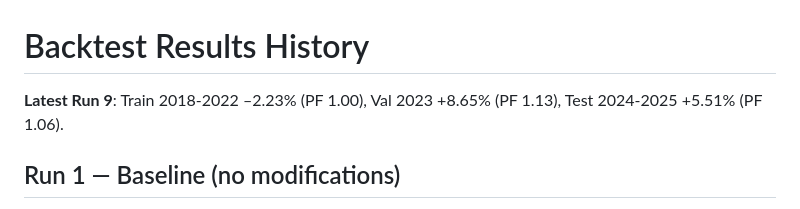
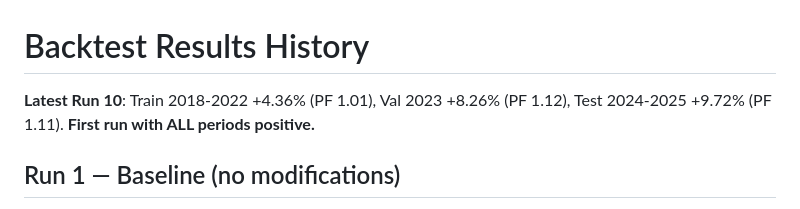
Before and after one commit to logiccrafterdz/Argus, a Markdown page: skills/references/results-history.md, the part around the change. GitHub-like rendering.

Commit message:
Run 10: ALL 3 splits positive! Train +4.36%, Val +8.26%, Test +9.72%

```diff
--- a/skills/references/results-history.md
+++ b/skills/references/results-history.md
@@ -1,6 +1,6 @@
 # Backtest Results History
 
-**Latest Run 9**: Train 2018-2022 –2.23% (PF 1.00), Val 2023 +8.65% (PF 1.13), Test 2024-2025 +5.51% (PF 1.06).
+**Latest Run 10**: Train 2018-2022 +4.36% (PF 1.01), Val 2023 +8.26% (PF 1.12), Test 2024-2025 +9.72% (PF 1.11). **First run with ALL periods positive.**
 
 ## Run 1 — Baseline (no modifications)
 
```
